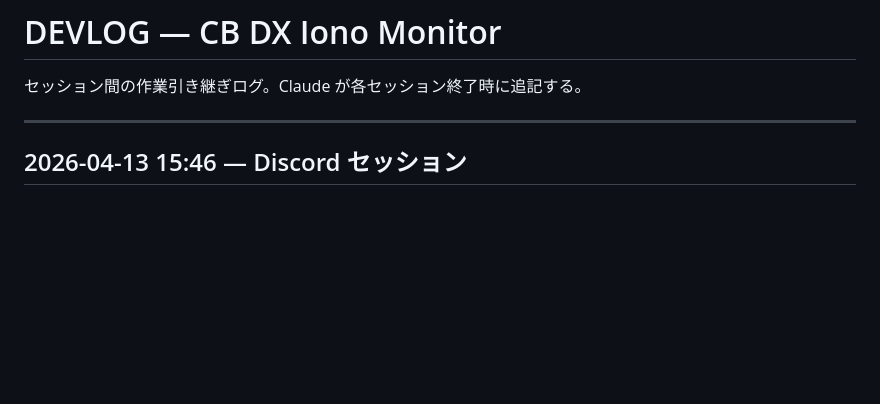
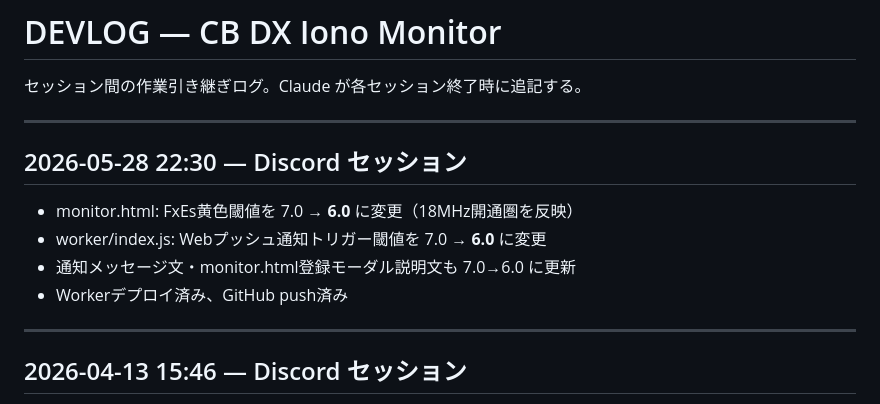
Before and after one commit to JQ3JQO-Station/iono-monitor-web, a Markdown page: DEVLOG.md, the part around the change. Rendered like a GitHub page; blank space fills up the shorter version.

Commit message:
DEVLOG: 2026-05-28 閾値変更記録

```diff
--- a/DEVLOG.md
+++ b/DEVLOG.md
@@ -1,6 +1,15 @@
 # DEVLOG — CB DX Iono Monitor
 
 セッション間の作業引き継ぎログ。Claude が各セッション終了時に追記する。
+
+---
+
+## 2026-05-28 22:30 — Discord セッション
+
+- monitor.html: FxEs黄色閾値を 7.0 → **6.0** に変更（18MHz開通圏を反映）
+- worker/index.js: Webプッシュ通知トリガー閾値を 7.0 → **6.0** に変更
+- 通知メッセージ文・monitor.html登録モーダル説明文も 7.0→6.0 に更新
+- Workerデプロイ済み、GitHub push済み
 
 ---
 
```
